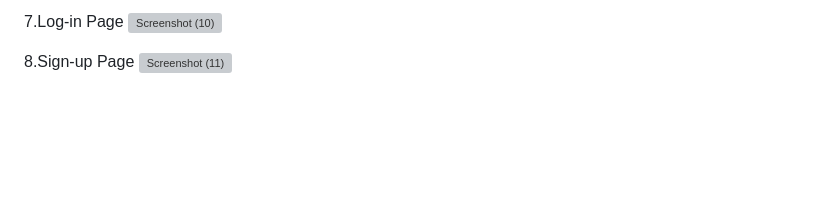
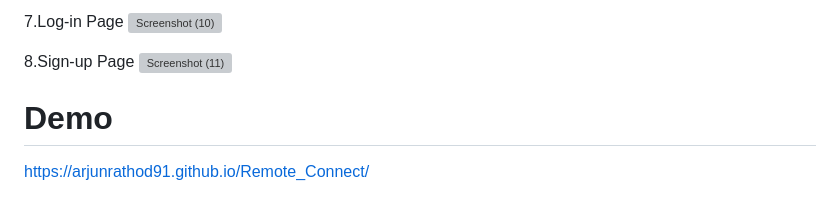
Before and after one commit to arjunrathod91/Remote_Connect, a Markdown page: README.md, the part around the change. GitHub-like rendering; blank space fills up the shorter version; grey boxes are pictures that could not be loaded.

```diff
--- a/README.md
+++ b/README.md
@@ -43,3 +43,6 @@ User will keep getting latest updates of Remote Job offers and new courses and l
 
 8.Sign-up Page
 ![Screenshot (11)](https://github.com/arjunrathod91/Remote_Connect/assets/138087179/96298986-a04f-4f1e-9bbf-6b7bdd1ed4db)
+
+# Demo
+https://arjunrathod91.github.io/Remote_Connect/
```
